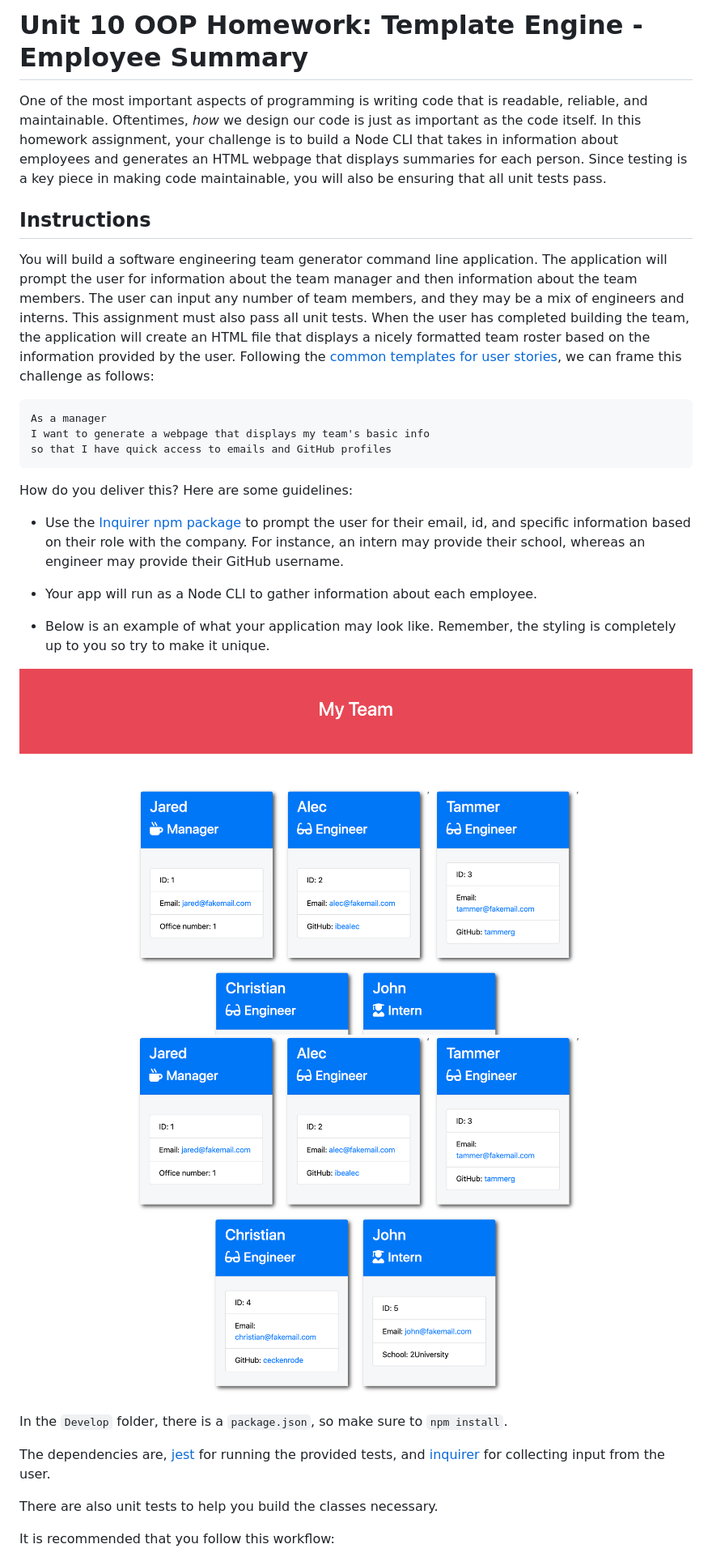
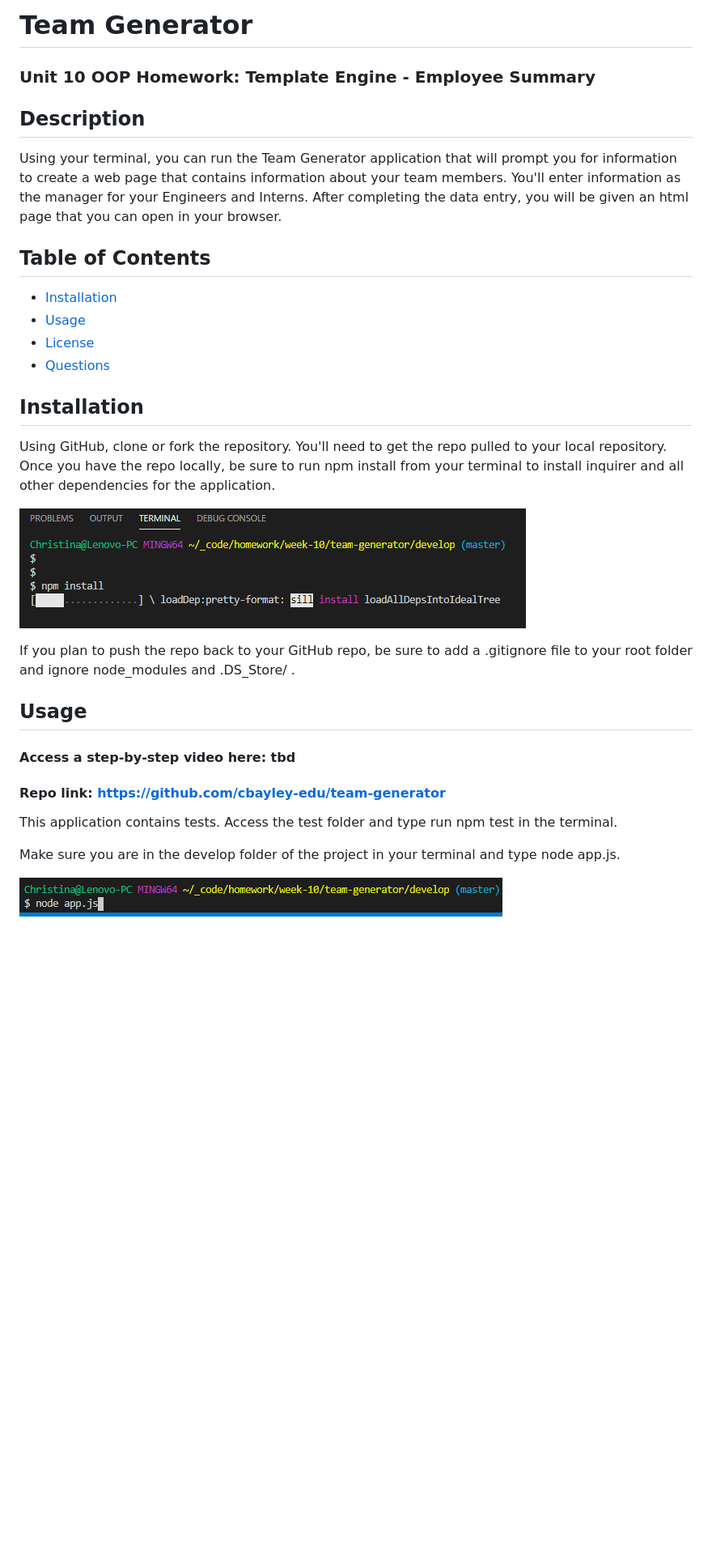
Before and after one commit to cbayley-edu/team-generator, a Markdown page: README.md, the part around the change printed below. Shown: that part at 81% size. Rendered like a GitHub page; pictures changed too: assets/imgs/npm-install.png (added), assets/imgs/start-program.png (added); blank space fills up the shorter version.

````diff
--- a/README.md
+++ b/README.md
@@ -1,34 +1,34 @@
-# Unit 10 OOP Homework: Template Engine - Employee Summary
+# Team Generator
 
-One of the most important aspects of programming is writing code that is readable, reliable, and maintainable. Oftentimes, *how* we design our code is just as important as the code itself. In this homework assignment, your challenge is to build a Node CLI that takes in information about employees and generates an HTML webpage that displays summaries for each person. Since testing is a key piece in making code maintainable, you will also be ensuring that all unit tests pass.
+### Unit 10 OOP Homework: Template Engine - Employee Summary
 
+## Description
 
-## Instructions
+Using your terminal, you can run the Team Generator application that will prompt you for information to create a web page that contains information about your team members. You'll enter information as the manager for your Engineers and Interns. After completing the data entry, you will be given an html page that you can open in your browser.
 
-You will build a software engineering team generator command line application. The application will prompt the user for information about the team manager and then information about the team members. The user can input any number of team members, and they may be a mix of engineers and interns. This assignment must also pass all unit tests. When the user has completed building the team, the application will create an HTML file that displays a nicely formatted team roster based on the information provided by the user. Following the [common templates for user stories](https://en.wikipedia.org/wiki/User_story#Common_templates), we can frame this challenge as follows:
+## Table of Contents
 
-```
-As a manager
-I want to generate a webpage that displays my team's basic info
-so that I have quick access to emails and GitHub profiles
-```
+* [Installation](#installation)
+* [Usage](#usage)
+* [License](#license)
+* [Questions](#questions)
 
-How do you deliver this? Here are some guidelines:
+## Installation
 
-* Use the [Inquirer npm package](https://github.com/SBoudrias/Inquirer.js/) to prompt the user for their email, id, and specific information based on their role with the company. For instance, an intern may provide their school, whereas an engineer may provide their GitHub username.
+Using GitHub, clone or fork the repository. You'll need to get the repo pulled to your local repository. Once you have the repo locally, be sure to run npm install from your terminal to install inquirer and all other dependencies for the application.
 
-* Your app will run as a Node CLI to gather information about each employee.
+![npm install](./assets/imgs/npm-install.png)
 
-* Below is an example of what your application may look like. Remember, the styling is completely up to you so try to make it unique.
+If you plan to push the repo back to your GitHub repo, be sure to add a .gitignore file to your root folder and ignore node_modules and .DS_Store/ .
 
-![Employee Summary 1](./assets/10-OOP-homework-demo-1.png)
-![Employee Summary 2](./assets/10-OOP-homework-demo-2.png)
+## Usage
 
-In the `Develop` folder, there is a `package.json`, so make sure to `npm install`.
+#### Access a step-by-step video here: tbd
+#### Repo link: https://github.com/cbayley-edu/team-generator
 
-The dependencies are, [jest](https://jestjs.io/) for running the provided tests, and [inquirer](https://www.npmjs.com/package/inquirer) for collecting input from the user.
+This application contains tests. Access the test folder and type run npm test in the terminal.
 
-There are also unit tests to help you build the classes necessary.
+Make sure you are in the develop folder of the project in your terminal and type node app.js.
 
-It is recommended that you follow this workflow:
+![start program](./assets/imgs/start-program.png)
 
````
Also changed, not shown: other parts of README.md (+13 -130 lines), assets/imgs/continue.png (added), assets/imgs/output.png (added), assets/imgs/questions.png (added), 1 other file.
